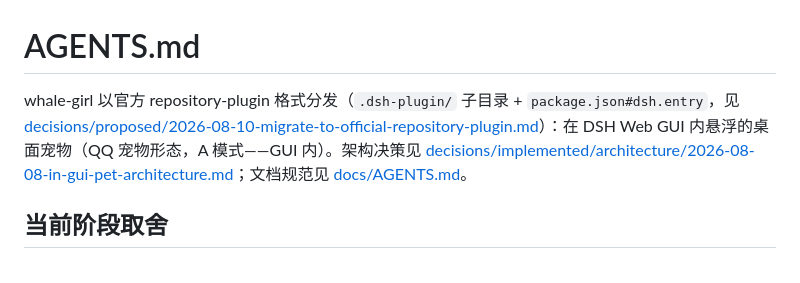
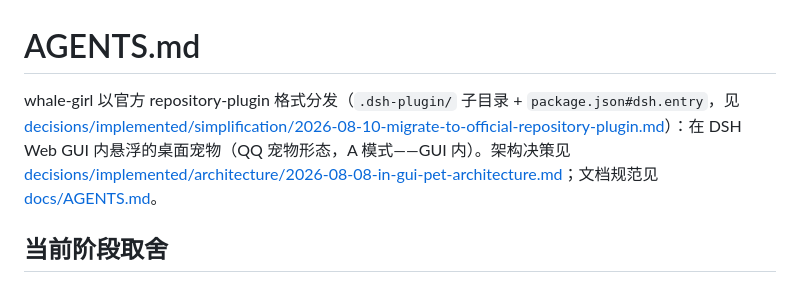
Before and after one commit to fill5200/Whale_Girl_Background, a Markdown page: AGENTS.md, the part around the change. Drawn GitHub-style.

Commit message:
docs: 方案转正收尾——AGENTS.md 链接指向 implemented 记录
迁移方案 proposed → implemented（simplification 分类）；AGENTS.md 的
迁移决策链接更新。

```diff
--- a/AGENTS.md
+++ b/AGENTS.md
@@ -2,7 +2,7 @@
 
 <!-- 常驻层：每个 session 都必须进入上下文的规则。每条 1–3 行、自包含、链接它的家。不放故事、示例、情境流程、任何从被链接的家里复述来的内容。 -->
 
-whale-girl 以官方 repository-plugin 格式分发（`.dsh-plugin/` 子目录 + `package.json#dsh.entry`，见 [decisions/proposed/2026-08-10-migrate-to-official-repository-plugin.md](decisions/proposed/2026-08-10-migrate-to-official-repository-plugin.md)）：在 DSH Web GUI 内悬浮的桌面宠物（QQ 宠物形态，A 模式——GUI 内）。架构决策见 [decisions/implemented/architecture/2026-08-08-in-gui-pet-architecture.md](decisions/implemented/architecture/2026-08-08-in-gui-pet-architecture.md)；文档规范见 [docs/AGENTS.md](docs/AGENTS.md)。
+whale-girl 以官方 repository-plugin 格式分发（`.dsh-plugin/` 子目录 + `package.json#dsh.entry`，见 [decisions/implemented/simplification/2026-08-10-migrate-to-official-repository-plugin.md](decisions/implemented/simplification/2026-08-10-migrate-to-official-repository-plugin.md)）：在 DSH Web GUI 内悬浮的桌面宠物（QQ 宠物形态，A 模式——GUI 内）。架构决策见 [decisions/implemented/architecture/2026-08-08-in-gui-pet-architecture.md](decisions/implemented/architecture/2026-08-08-in-gui-pet-architecture.md)；文档规范见 [docs/AGENTS.md](docs/AGENTS.md)。
 
 ## 当前阶段取舍
 
```
Also changed, not shown: 3 other files.
